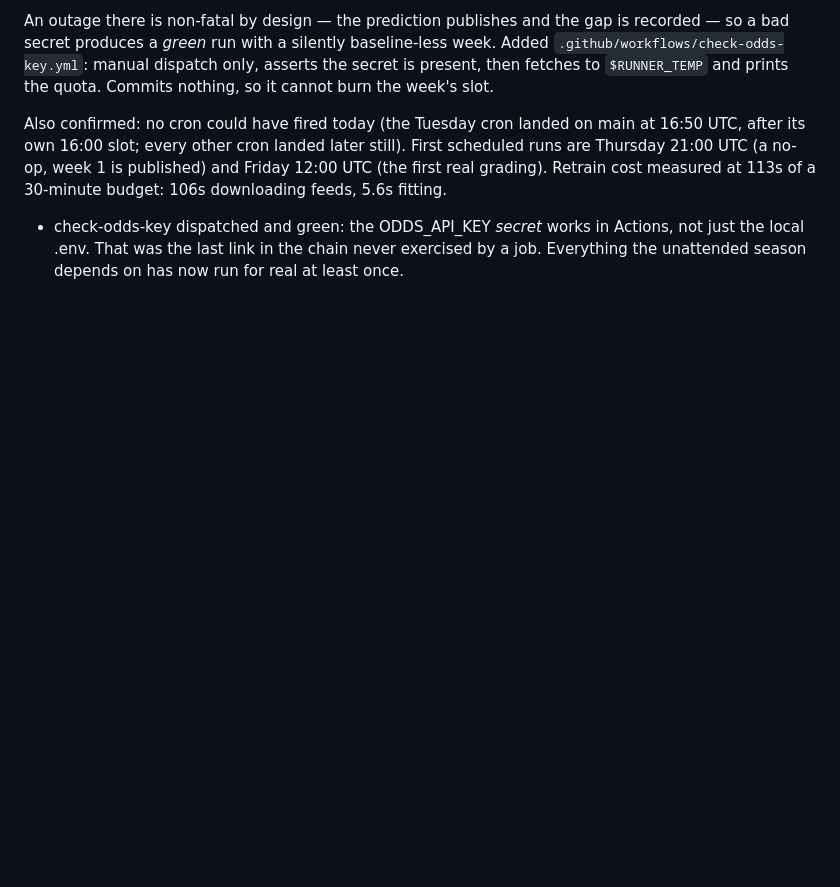
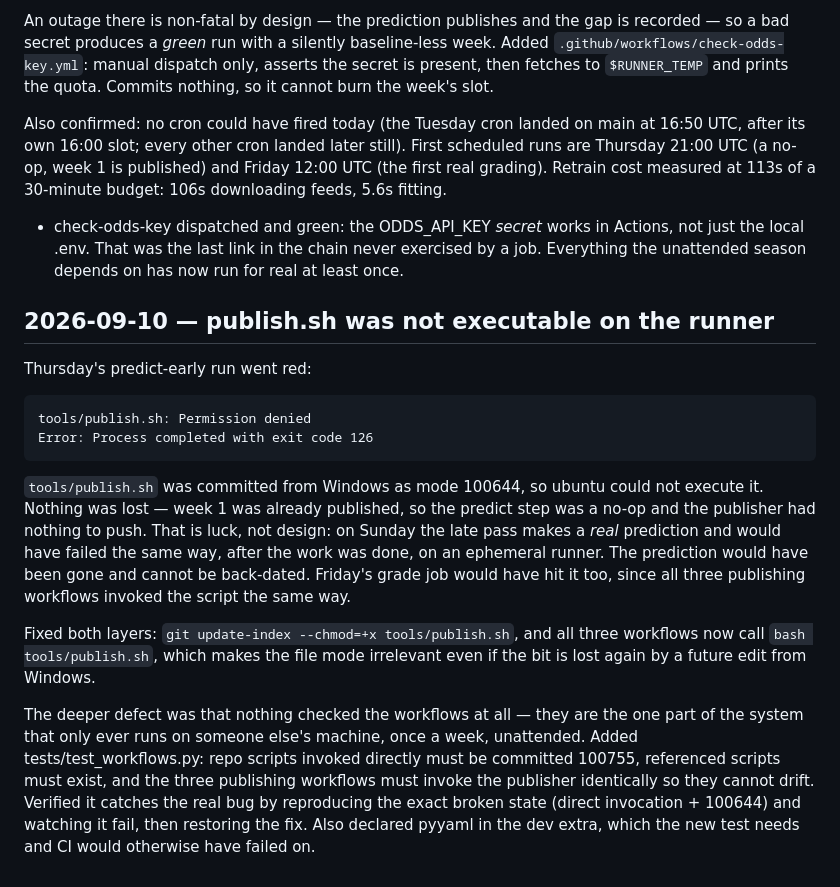
Before and after one commit to Kanishk234/nfl-game-predictor, a Markdown page: docs/LOG.md, the part around the change. Rendered like a GitHub page; blank space fills up the shorter version.

Commit message:
log the publish permission failure

```diff
--- a/docs/LOG.md
+++ b/docs/LOG.md
@@ -412,3 +412,29 @@ Retrain cost measured at 113s of a 30-minute budget: 106s downloading feeds, 5.6
 - check-odds-key dispatched and green: the ODDS_API_KEY *secret* works in Actions, not just the
   local .env. That was the last link in the chain never exercised by a job. Everything the
   unattended season depends on has now run for real at least once.
+
+## 2026-09-10 — publish.sh was not executable on the runner
+
+Thursday's predict-early run went red:
+
+    tools/publish.sh: Permission denied
+    Error: Process completed with exit code 126
+
+`tools/publish.sh` was committed from Windows as mode 100644, so ubuntu could not execute it.
+Nothing was lost — week 1 was already published, so the predict step was a no-op and the
+publisher had nothing to push. That is luck, not design: on Sunday the late pass makes a *real*
+prediction and would have failed the same way, after the work was done, on an ephemeral runner.
+The prediction would have been gone and cannot be back-dated. Friday's grade job would have hit
+it too, since all three publishing workflows invoked the script the same way.
+
+Fixed both layers: `git update-index --chmod=+x tools/publish.sh`, and all three workflows now
+call `bash tools/publish.sh`, which makes the file mode irrelevant even if the bit is lost again
+by a future edit from Windows.
+
+The deeper defect was that nothing checked the workflows at all — they are the one part of the
+system that only ever runs on someone else's machine, once a week, unattended. Added
+tests/test_workflows.py: repo scripts invoked directly must be committed 100755, referenced
+scripts must exist, and the three publishing workflows must invoke the publisher identically so
+they cannot drift. Verified it catches the real bug by reproducing the exact broken state
+(direct invocation + 100644) and watching it fail, then restoring the fix. Also declared pyyaml
+in the dev extra, which the new test needs and CI would otherwise have failed on.
```
